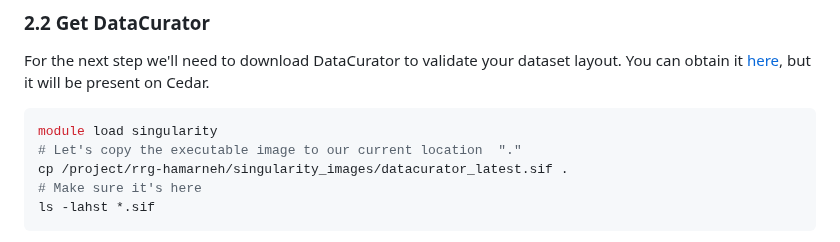
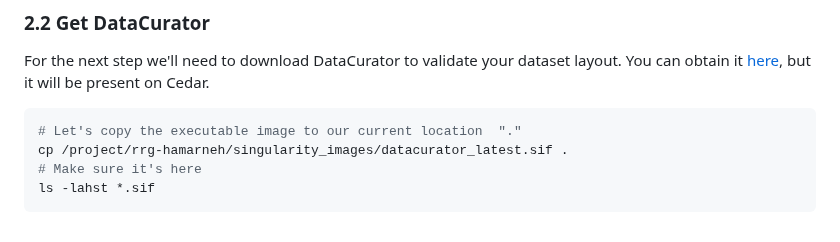
Before and after one commit to bencardoen/SubPrecisionContactDetection.jl, a Markdown page: cluster.md, the part around the change. GitHub-like rendering.

````diff
--- a/cluster.md
+++ b/cluster.md
@@ -123,7 +123,6 @@ cd $EXPERIMENT
 For the next step we'll need to download DataCurator to validate your dataset layout.
 You can obtain it [here](https://github.com/bencardoen/DataCurator.jl), but it will be present on Cedar.
 ```bash
-module load singularity
 # Let's copy the executable image to our current location  "."
 cp /project/rrg-hamarneh/singularity_images/datacurator_latest.sif .
 # Make sure it's here
````
